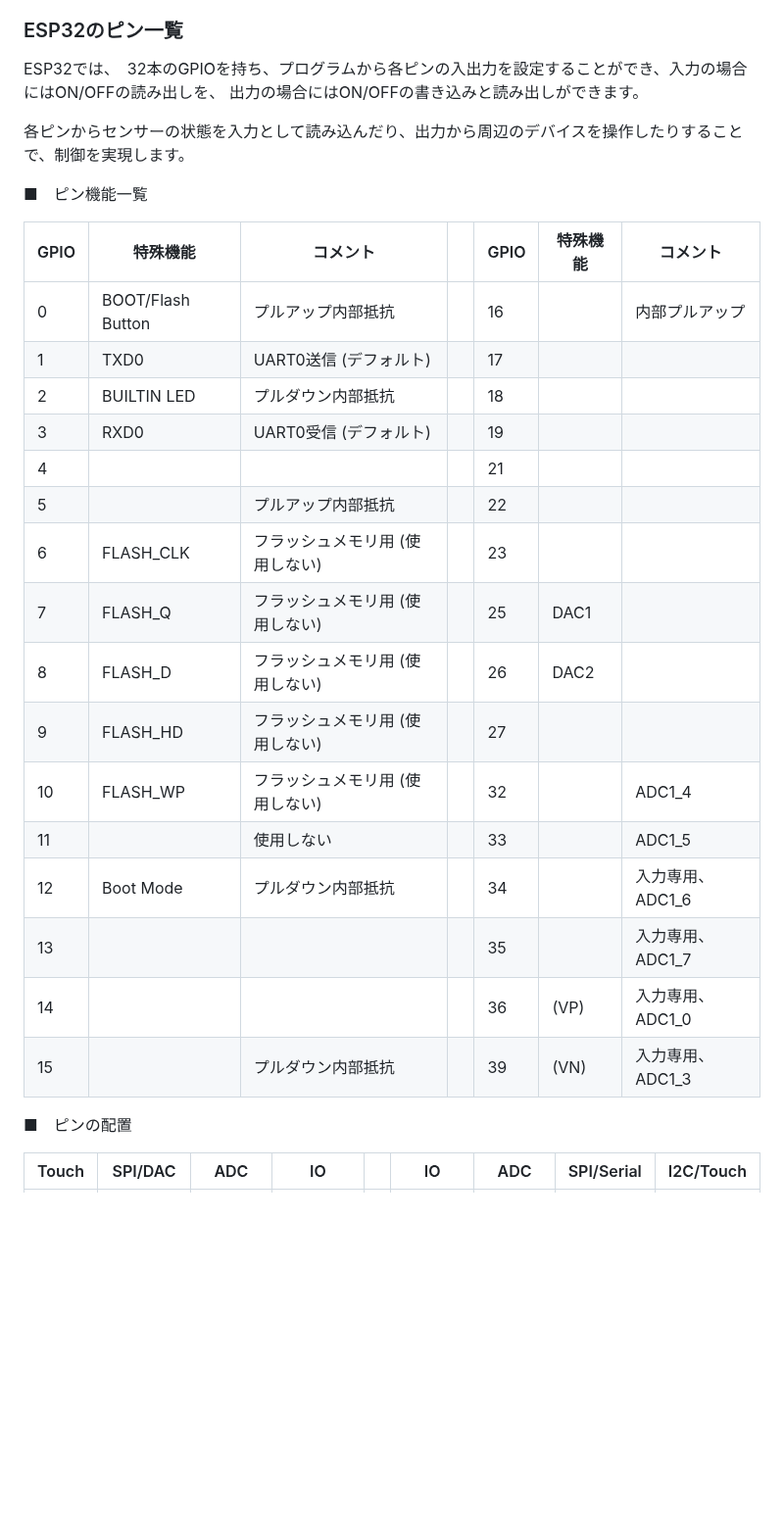
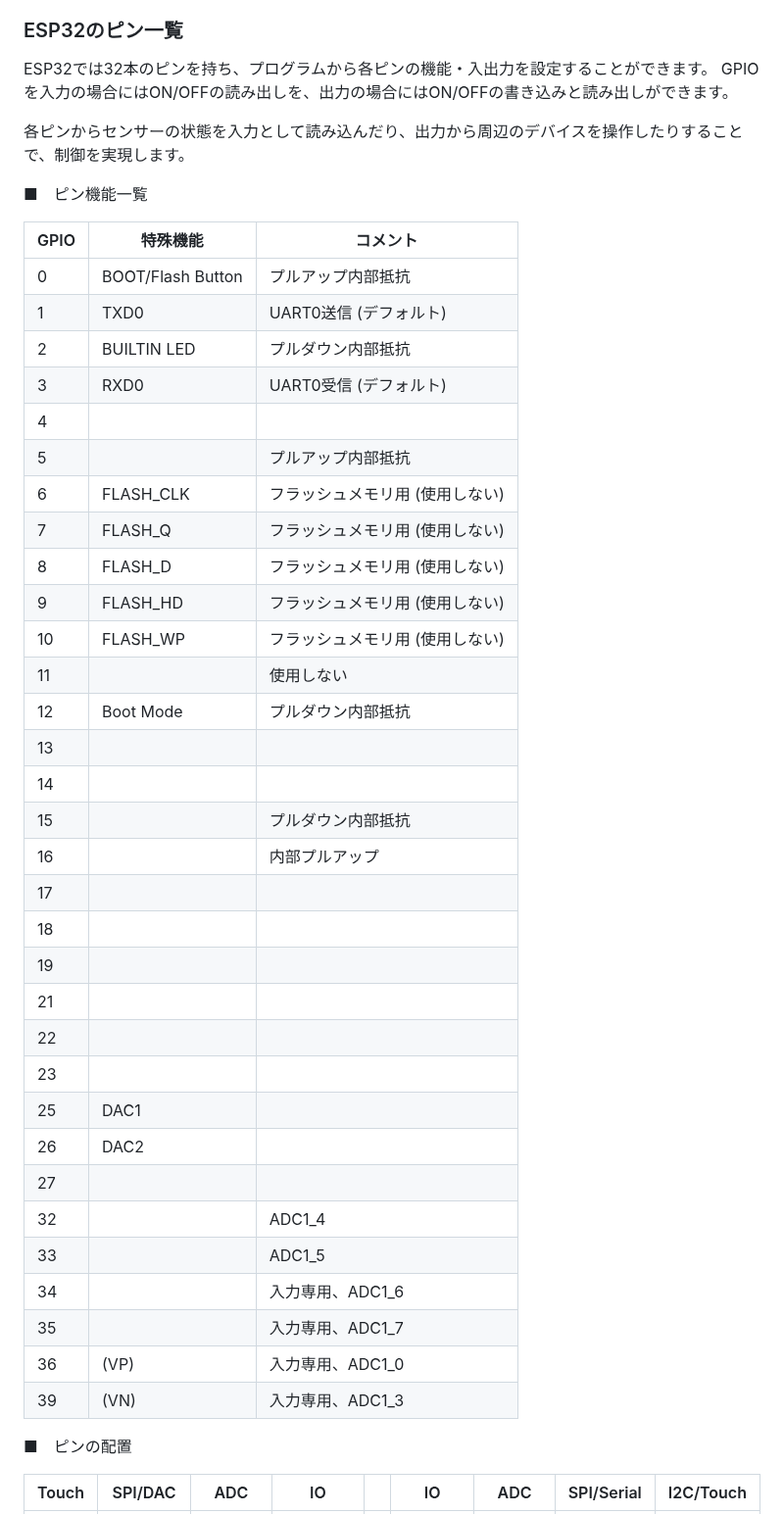
Before and after one commit to kato-works/2g_intern2024, a Markdown page: README.md, the part around the change. Shown at 98% size. GitHub-like rendering; blank space fills up the shorter version.

```diff
--- a/README.md
+++ b/README.md
@@ -44,31 +44,47 @@ https://micropython-docs-ja.readthedocs.io/ja/v1.17ja/esp32/quickref.html
 
 ### ESP32のピン一覧
 
-ESP32では、　32本のGPIOを持ち、プログラムから各ピンの入出力を設定することができ、入力の場合にはON/OFFの読み出しを、
-出力の場合にはON/OFFの書き込みと読み出しができます。
+ESP32では32本のピンを持ち、プログラムから各ピンの機能・入出力を設定することができます。
+GPIOを入力の場合にはON/OFFの読み出しを、出力の場合にはON/OFFの書き込みと読み出しができます。
 
 各ピンからセンサーの状態を入力として読み込んだり、出力から周辺のデバイスを操作したりすることで、制御を実現します。
 
 ■　ピン機能一覧
 
-| GPIO | 特殊機能	| コメント | | GPIO | 特殊機能	| コメント |
-| --- | --- | --- | --- | --- | --- | --- |
-| 0 | BOOT/Flash Button | プルアップ内部抵抗 | | 16 |  | 内部プルアップ |
-| 1 | TXD0 | UART0送信 (デフォルト) | | 17 | 	|  |
-| 2 | BUILTIN LED | プルダウン内部抵抗 | | 18 |  |  |
-| 3 | RXD0 | UART0受信 (デフォルト) |  | 19 |  |  |
-| 4 |  |  |  | 21 |  |  |
-| 5 |  | プルアップ内部抵抗 |  | 22 |  |  |
-| 6 | FLASH_CLK | フラッシュメモリ用 (使用しない) | | 23 |  |  |
-| 7 | FLASH_Q | フラッシュメモリ用 (使用しない) | | 25 | DAC1 | |
-| 8 | FLASH_D | フラッシュメモリ用 (使用しない) | | 26 | DAC2 | |
-| 9 | FLASH_HD | フラッシュメモリ用 (使用しない) | | 27 |  |  |
-| 10 | FLASH_WP | フラッシュメモリ用 (使用しない) | | 32 |  | ADC1_4 |
-| 11 |  | 使用しない | | 33 |  | ADC1_5 |
-| 12 | Boot Mode | プルダウン内部抵抗 | | 34 |  | 	入力専用、ADC1_6 |
-| 13 | 	|  | | 35 |  | 	入力専用、ADC1_7 |
-| 14 | 	|  | | 36 | (VP) | 	入力専用、ADC1_0 |
-| 15 | 	| プルダウン内部抵抗 | | 39 | (VN) | 	入力専用、ADC1_3 |
+| GPIO | 特殊機能	| コメント |
+| --- | --- | --- |
+| 0 | BOOT/Flash Button | プルアップ内部抵抗 |
+| 1 | TXD0 | UART0送信 (デフォルト) |
+| 2 | BUILTIN LED | プルダウン内部抵抗 |
+| 3 | RXD0 | UART0受信 (デフォルト) |
+| 4 |  |  |
+| 5 |  | プルアップ内部抵抗 |
+| 6 | FLASH_CLK | フラッシュメモリ用 (使用しない) |
+| 7 | FLASH_Q | フラッシュメモリ用 (使用しない) |
+| 8 | FLASH_D | フラッシュメモリ用 (使用しない) |
+| 9 | FLASH_HD | フラッシュメモリ用 (使用しない) |
+| 10 | FLASH_WP | フラッシュメモリ用 (使用しない) |
+| 11 |  | 使用しない |
+| 12 | Boot Mode | プルダウン内部抵抗 |
+| 13 | 	|  |
+| 14 | 	|  |
+| 15 | 	| プルダウン内部抵抗 |
+| 16 |  | 内部プルアップ |
+| 17 | 	|  |
+| 18 |  |  |
+| 19 |  |  |
+| 21 |  |  |
+| 22 |  |  |
+| 23 |  |  |
+| 25 | DAC1 | |
+| 26 | DAC2 | |
+| 27 |  |  |
+| 32 |  | ADC1_4 |
+| 33 |  | ADC1_5 |
+| 34 |  | 	入力専用、ADC1_6 |
+| 35 |  | 	入力専用、ADC1_7 |
+| 36 | (VP) | 	入力専用、ADC1_0 |
+| 39 | (VN) | 	入力専用、ADC1_3 |
 
 ■　ピンの配置
 
```
